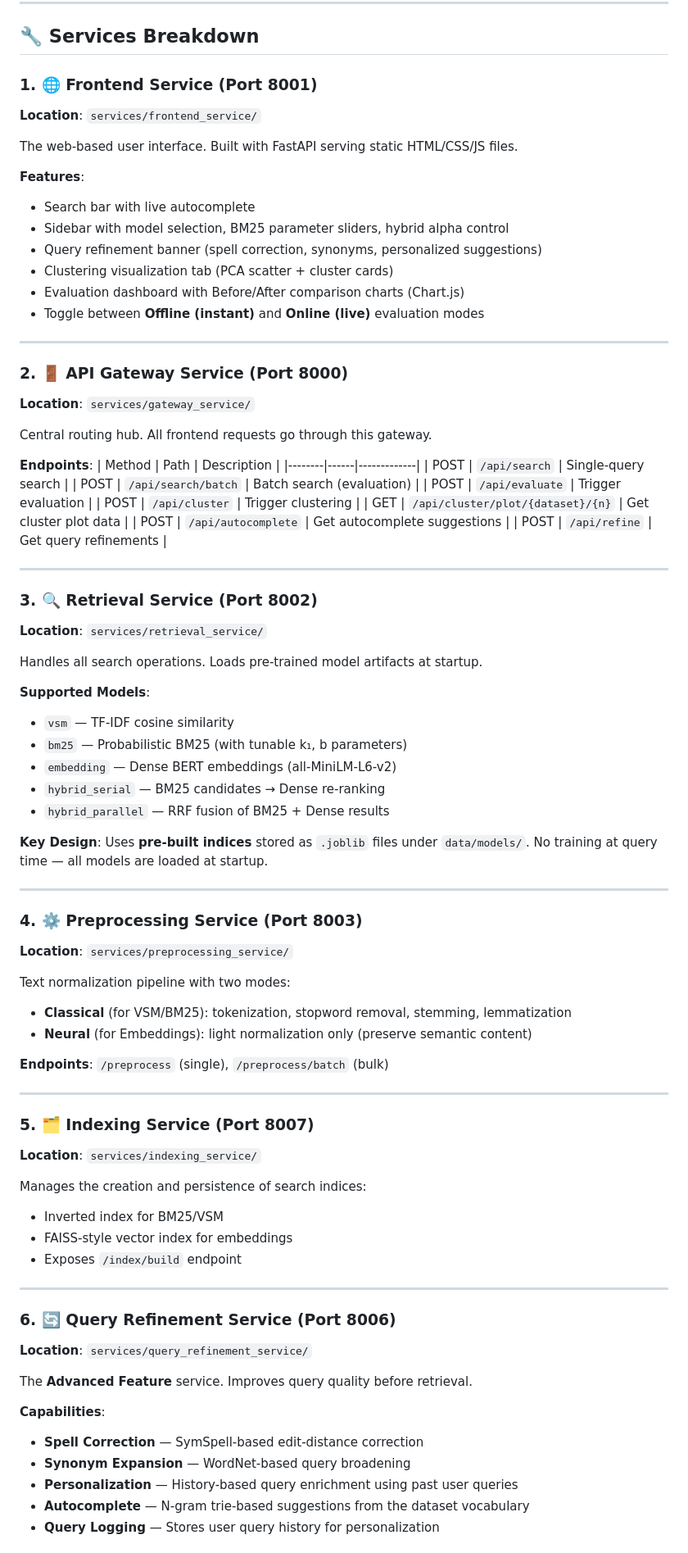
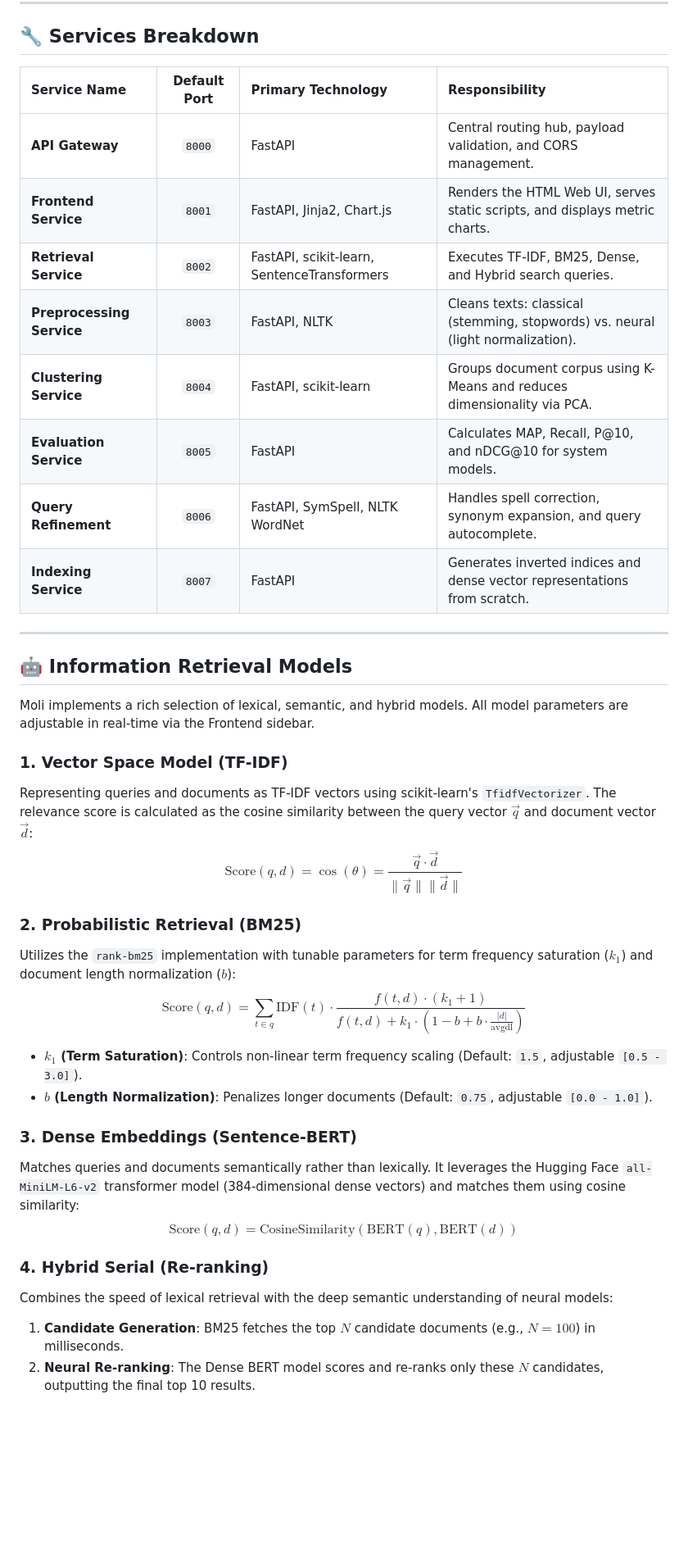
Before and after one commit to MiladnserSB/Moli-Search-Engine, a Markdown page: README.md, the part around one of its changes. Shown at 82% size. Rendered like a GitHub page; blank space fills up the shorter version.

Commit message:
docs: upgrade README to a highly professional, LinkedIn-ready design

```diff
--- a/README.md
+++ b/README.md
@@ -110,85 +99,39 @@ Shared Storage:
 
 ## 🔧 Services Breakdown
 
-### 1. 🌐 Frontend Service (Port 8001)
-**Location**: `services/frontend_service/`
-
-The web-based user interface. Built with FastAPI serving static HTML/CSS/JS files.
-
-**Features**:
-- Search bar with live autocomplete
-- Sidebar with model selection, BM25 parameter sliders, hybrid alpha control
-- Query refinement banner (spell correction, synonyms, personalized suggestions)
-- Clustering visualization tab (PCA scatter + cluster cards)
-- Evaluation dashboard with Before/After comparison charts (Chart.js)
-- Toggle between **Offline (instant)** and **Online (live)** evaluation modes
+| Service Name | Default Port | Primary Technology | Responsibility |
+| :--- | :---: | :--- | :--- |
+| **API Gateway** | `8000` | FastAPI | Central routing hub, payload validation, and CORS management. |
+| **Frontend Service** | `8001` | FastAPI, Jinja2, Chart.js | Renders the HTML Web UI, serves static scripts, and displays metric charts. |
+| **Retrieval Service** | `8002` | FastAPI, scikit-learn, SentenceTransformers | Executes TF-IDF, BM25, Dense, and Hybrid search queries. |
+| **Preprocessing Service** | `8003` | FastAPI, NLTK | Cleans texts: classical (stemming, stopwords) vs. neural (light normalization). |
+| **Clustering Service** | `8004` | FastAPI, scikit-learn | Groups document corpus using K-Means and reduces dimensionality via PCA. |
+| **Evaluation Service** | `8005` | FastAPI | Calculates MAP, Recall, P@10, and nDCG@10 for system models. |
+| **Query Refinement** | `8006` | FastAPI, SymSpell, NLTK WordNet | Handles spell correction, synonym expansion, and query autocomplete. |
+| **Indexing Service** | `8007` | FastAPI | Generates inverted indices and dense vector representations from scratch. |
 
 ---
 
-### 2. 🚪 API Gateway Service (Port 8000)
-**Location**: `services/gateway_service/`
+## 🤖 Information Retrieval Models
 
-Central routing hub. All frontend requests go through this gateway.
+Moli implements a rich selection of lexical, semantic, and hybrid models. All model parameters are adjustable in real-time via the Frontend sidebar.
 
-**Endpoints**:
-| Method | Path | Description |
-|--------|------|-------------|
-| POST | `/api/search` | Single-query search |
-| POST | `/api/search/batch` | Batch search (evaluation) |
-| POST | `/api/evaluate` | Trigger evaluation |
-| POST | `/api/cluster` | Trigger clustering |
-| GET  | `/api/cluster/plot/{dataset}/{n}` | Get cluster plot data |
-| POST | `/api/autocomplete` | Get autocomplete suggestions |
-| POST | `/api/refine` | Get query refinements |
+### 1. Vector Space Model (TF-IDF)
+Representing queries and documents as TF-IDF vectors using scikit-learn's `TfidfVectorizer`. The relevance score is calculated as the cosine similarity between the query vector $\vec{q}$ and document vector $\vec{d}$:
+$$\text{Score}(q, d) = \cos(\theta) = \frac{\vec{q} \cdot \vec{d}}{\|\vec{q}\| \|\vec{d}\|}$$
 
----
+### 2. Probabilistic Retrieval (BM25)
+Utilizes the `rank-bm25` implementation with tunable parameters for term frequency saturation ($k_1$) and document length normalization ($b$):
+$$\text{Score}(q, d) = \sum_{t \in q} \text{IDF}(t) \cdot \frac{f(t, d) \cdot (k_1 + 1)}{f(t, d) + k_1 \cdot \left(1 - b + b \cdot \frac{|d|}{\text{avgdl}}\right)}$$
+- **$k_1$ (Term Saturation)**: Controls non-linear term frequency scaling (Default: `1.5`, adjustable `[0.5 - 3.0]`).
+- **$b$ (Length Normalization)**: Penalizes longer documents (Default: `0.75`, adjustable `[0.0 - 1.0]`).
 
-### 3. 🔍 Retrieval Service (Port 8002)
-**Location**: `services/retrieval_service/`
+### 3. Dense Embeddings (Sentence-BERT)
+Matches queries and documents semantically rather than lexically. It leverages the Hugging Face `all-MiniLM-L6-v2` transformer model (384-dimensional dense vectors) and matches them using cosine similarity:
+$$\text{Score}(q, d) = \text{CosineSimilarity}(\text{BERT}(q), \text{BERT}(d))$$
 
-Handles all search operations. Loads pre-trained model artifacts at startup.
+### 4. Hybrid Serial (Re-ranking)
+Combines the speed of lexical retrieval with the deep semantic understanding of neural models:
+1. **Candidate Generation**: BM25 fetches the top $N$ candidate documents (e.g., $N=100$) in milliseconds.
+2. **Neural Re-ranking**: The Dense BERT model scores and re-ranks only these $N$ candidates, outputting the final top 10 results.
 
-**Supported Models**:
-- `vsm` — TF-IDF cosine similarity
-- `bm25` — Probabilistic BM25 (with tunable k₁, b parameters)
-- `embedding` — Dense BERT embeddings (all-MiniLM-L6-v2)
-- `hybrid_serial` — BM25 candidates → Dense re-ranking
-- `hybrid_parallel` — RRF fusion of BM25 + Dense results
-
-**Key Design**: Uses **pre-built indices** stored as `.joblib` files under `data/models/`. No training at query time — all models are loaded at startup.
-
----
-
-### 4. ⚙️ Preprocessing Service (Port 8003)
-**Location**: `services/preprocessing_service/`
-
-Text normalization pipeline with two modes:
-- **Classical** (for VSM/BM25): tokenization, stopword removal, stemming, lemmatization
-- **Neural** (for Embeddings): light normalization only (preserve semantic content)
-
-**Endpoints**: `/preprocess` (single), `/preprocess/batch` (bulk)
-
----
-
-### 5. 🗂️ Indexing Service (Port 8007)
-**Location**: `services/indexing_service/`
-
-Manages the creation and persistence of search indices:
-- Inverted index for BM25/VSM
-- FAISS-style vector index for embeddings
-- Exposes `/index/build` endpoint
-
----
-
-### 6. 🔄 Query Refinement Service (Port 8006)
-**Location**: `services/query_refinement_service/`
-
-The **Advanced Feature** service. Improves query quality before retrieval.
-
-**Capabilities**:
-- **Spell Correction** — SymSpell-based edit-distance correction
-- **Synonym Expansion** — WordNet-based query broadening
-- **Personalization** — History-based query enrichment using past user queries
-- **Autocomplete** — N-gram trie-based suggestions from the dataset vocabulary
-- **Query Logging** — Stores user query history for personalization
-
```
Also changed, not shown: other parts of README.md (+180 -358 lines).
